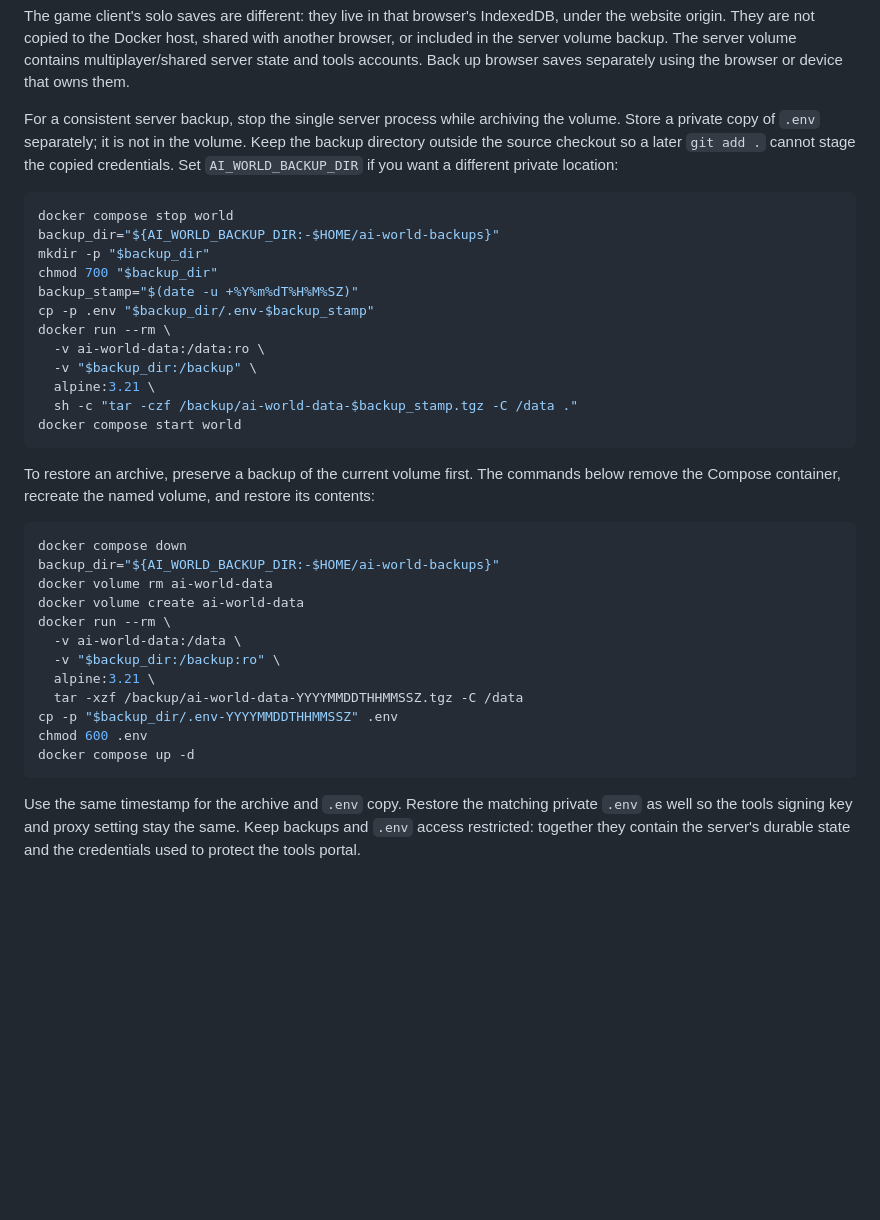
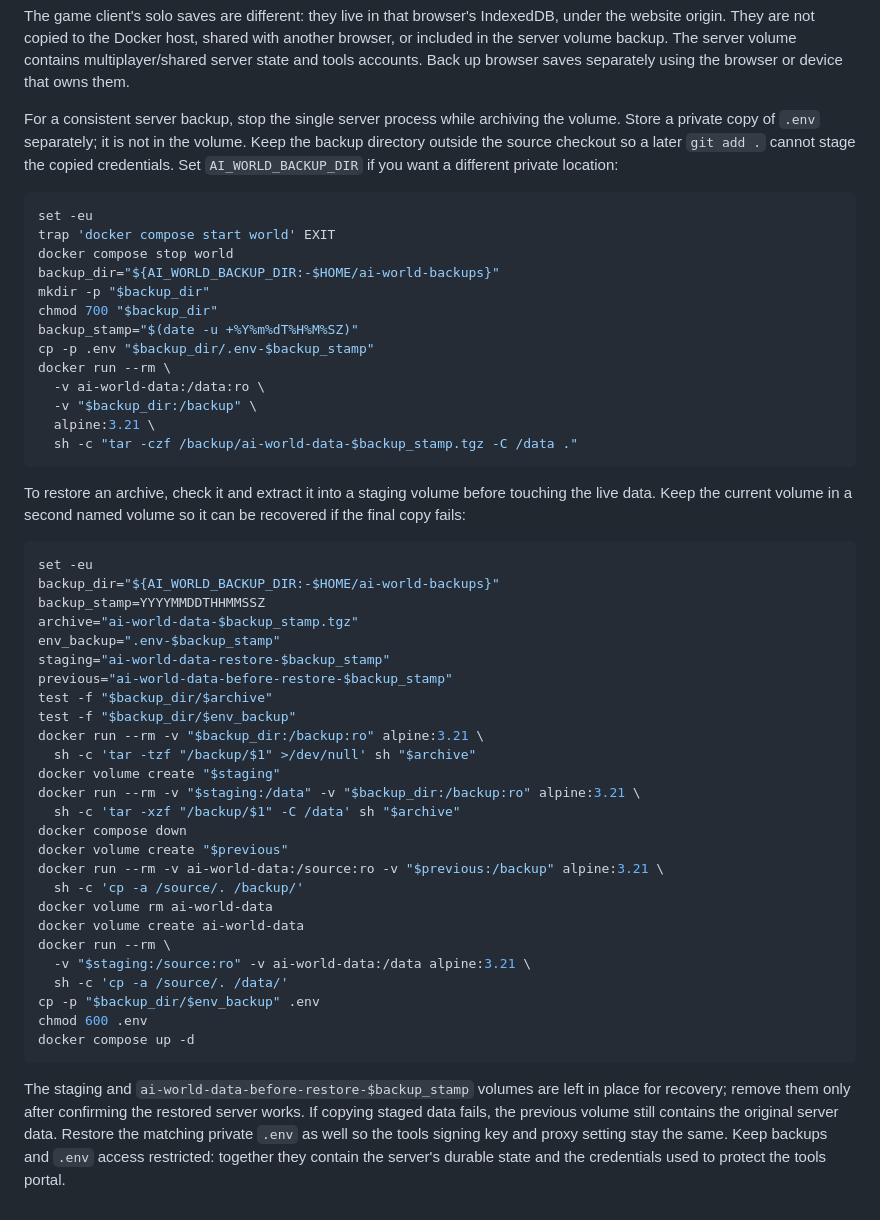
Before and after one commit to christhomas/ai.world, a Markdown page: docs/self-hosting.md, the part around the change. Drawn GitHub-style; blank space fills up the shorter version.

Commit message:
make self-hosted volume restore recoverable

````diff
--- a/docs/self-hosting.md
+++ b/docs/self-hosting.md
@@ -66,6 +66,8 @@ source checkout so a later `git add .` cannot stage the copied credentials. Set
 `AI_WORLD_BACKUP_DIR` if you want a different private location:
 
 ```sh
+set -eu
+trap 'docker compose start world' EXIT
 docker compose stop world
 backup_dir="${AI_WORLD_BACKUP_DIR:-$HOME/ai-world-backups}"
 mkdir -p "$backup_dir"
@@ -77,28 +79,42 @@ docker run --rm \
   -v "$backup_dir:/backup" \
   alpine:3.21 \
   sh -c "tar -czf /backup/ai-world-data-$backup_stamp.tgz -C /data ."
-docker compose start world
 ```
 
-To restore an archive, preserve a backup of the current volume first. The commands below remove the
-Compose container, recreate the named volume, and restore its contents:
+To restore an archive, check it and extract it into a staging volume before touching the live data.
+Keep the current volume in a second named volume so it can be recovered if the final copy fails:
 
 ```sh
+set -eu
+backup_dir="${AI_WORLD_BACKUP_DIR:-$HOME/ai-world-backups}"
+backup_stamp=YYYYMMDDTHHMMSSZ
+archive="ai-world-data-$backup_stamp.tgz"
+env_backup=".env-$backup_stamp"
+staging="ai-world-data-restore-$backup_stamp"
+previous="ai-world-data-before-restore-$backup_stamp"
+test -f "$backup_dir/$archive"
+test -f "$backup_dir/$env_backup"
+docker run --rm -v "$backup_dir:/backup:ro" alpine:3.21 \
+  sh -c 'tar -tzf "/backup/$1" >/dev/null' sh "$archive"
+docker volume create "$staging"
+docker run --rm -v "$staging:/data" -v "$backup_dir:/backup:ro" alpine:3.21 \
+  sh -c 'tar -xzf "/backup/$1" -C /data' sh "$archive"
 docker compose down
-backup_dir="${AI_WORLD_BACKUP_DIR:-$HOME/ai-world-backups}"
+docker volume create "$previous"
+docker run --rm -v ai-world-data:/source:ro -v "$previous:/backup" alpine:3.21 \
+  sh -c 'cp -a /source/. /backup/'
 docker volume rm ai-world-data
 docker volume create ai-world-data
 docker run --rm \
-  -v ai-world-data:/data \
-  -v "$backup_dir:/backup:ro" \
-  alpine:3.21 \
-  tar -xzf /backup/ai-world-data-YYYYMMDDTHHMMSSZ.tgz -C /data
-cp -p "$backup_dir/.env-YYYYMMDDTHHMMSSZ" .env
+  -v "$staging:/source:ro" -v ai-world-data:/data alpine:3.21 \
+  sh -c 'cp -a /source/. /data/'
+cp -p "$backup_dir/$env_backup" .env
 chmod 600 .env
 docker compose up -d
 ```
 
-Use the same timestamp for the archive and `.env` copy. Restore the matching private `.env`
-as well so the tools signing key and proxy setting stay the same. Keep backups and `.env` access
-restricted: together they contain the server's durable state and the credentials used to protect
-the tools portal.
+The staging and `ai-world-data-before-restore-$backup_stamp` volumes are left in place for recovery;
+remove them only after confirming the restored server works. If copying staged data fails, the
+previous volume still contains the original server data. Restore the matching private `.env` as well
+so the tools signing key and proxy setting stay the same. Keep backups and `.env` access restricted:
+together they contain the server's durable state and the credentials used to protect the tools portal.
````
